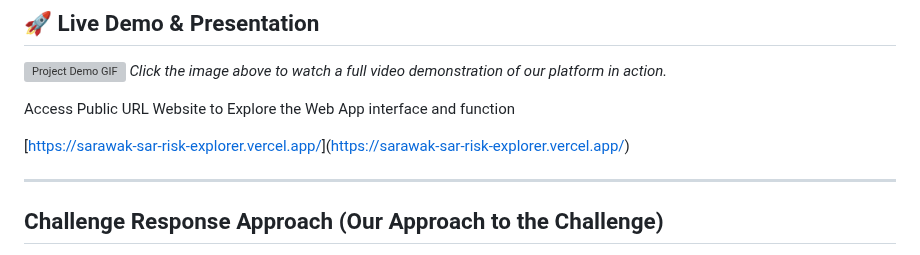
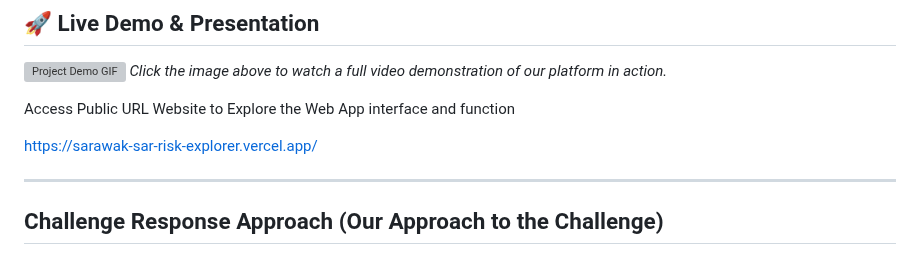
Before and after one commit to Siew22/Sarawak-SAR-Risk-Explorer, a Markdown page: README.md, the part around the change. Rendered like a GitHub page; grey boxes are pictures that could not be loaded.

```diff
--- a/README.md
+++ b/README.md
@@ -19,7 +19,7 @@ main_completely_framework_interface_platform_is_index.html_ya, the spare.html is
 
 Access Public URL Website to Explore the Web App interface and function
 
-[[https://sarawak-sar-risk-explorer.vercel.app/](https://sarawak-sar-risk-explorer-git-main-chiu-siew-sengs-projects.vercel.app?_vercel_share=6zALNX4ybJRtlfPFxprzTOHA4J8OKAUU)](https://sarawak-sar-risk-explorer.vercel.app/)
+https://sarawak-sar-risk-explorer.vercel.app/
 
 ---
 
```
